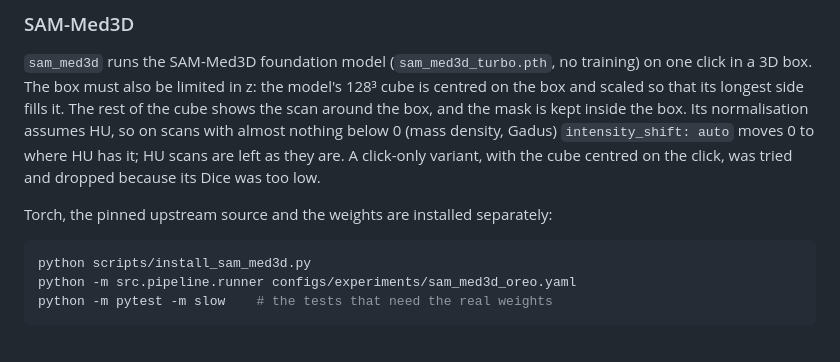
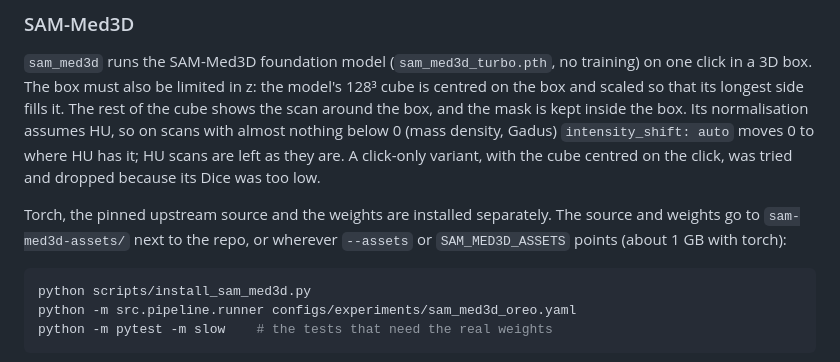
Before and after one commit to pg-weti-projects/3d-object-segmentation, a Markdown page: README.md, the part around the change. GitHub-like rendering.

Commit message:
README: add where SAM-Med3D's source and weights are installed

````diff
--- a/README.md
+++ b/README.md
@@ -215,7 +215,9 @@ nothing below 0 (mass density, Gadus) `intensity_shift: auto` moves 0 to where
 HU has it; HU scans are left as they are. A click-only variant, with the cube
 centred on the click, was tried and dropped because its Dice was too low.
 
-Torch, the pinned upstream source and the weights are installed separately:
+Torch, the pinned upstream source and the weights are installed separately.
+The source and weights go to `sam-med3d-assets/` next to the repo, or wherever
+`--assets` or `SAM_MED3D_ASSETS` points (about 1 GB with torch):
 
 ```bash
 python scripts/install_sam_med3d.py
````
